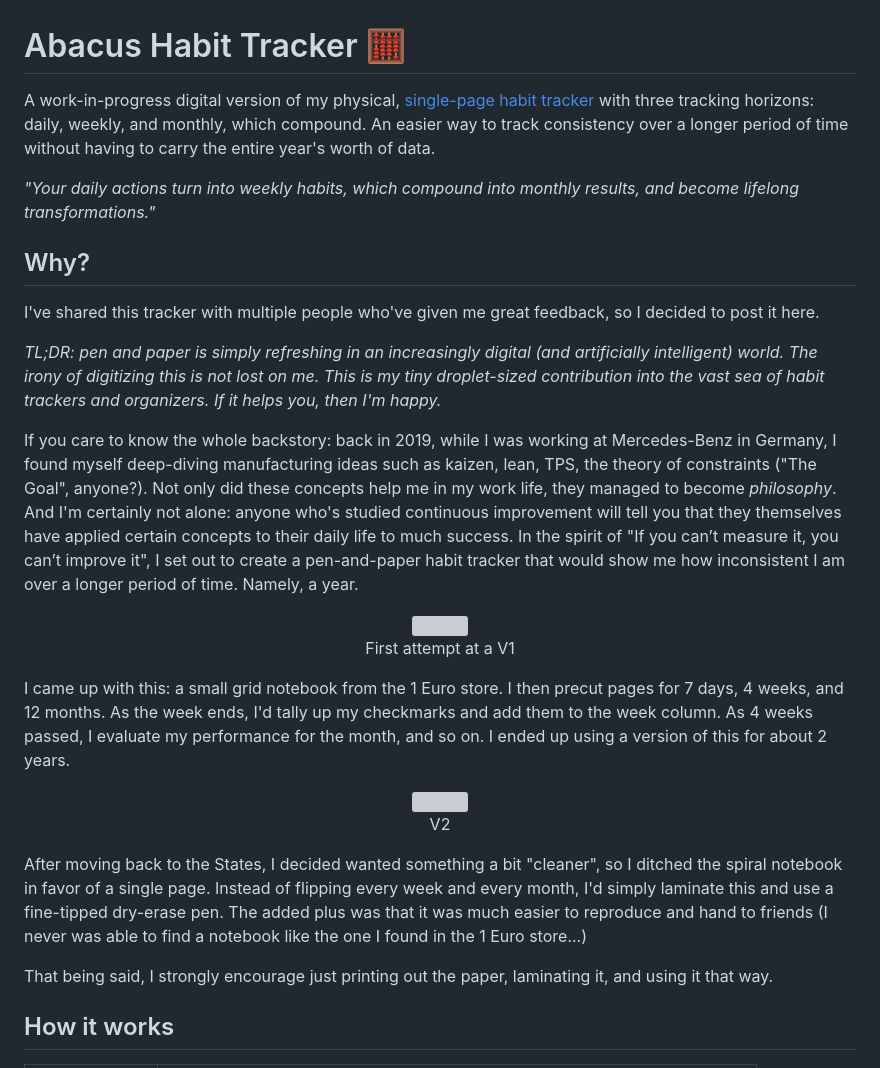
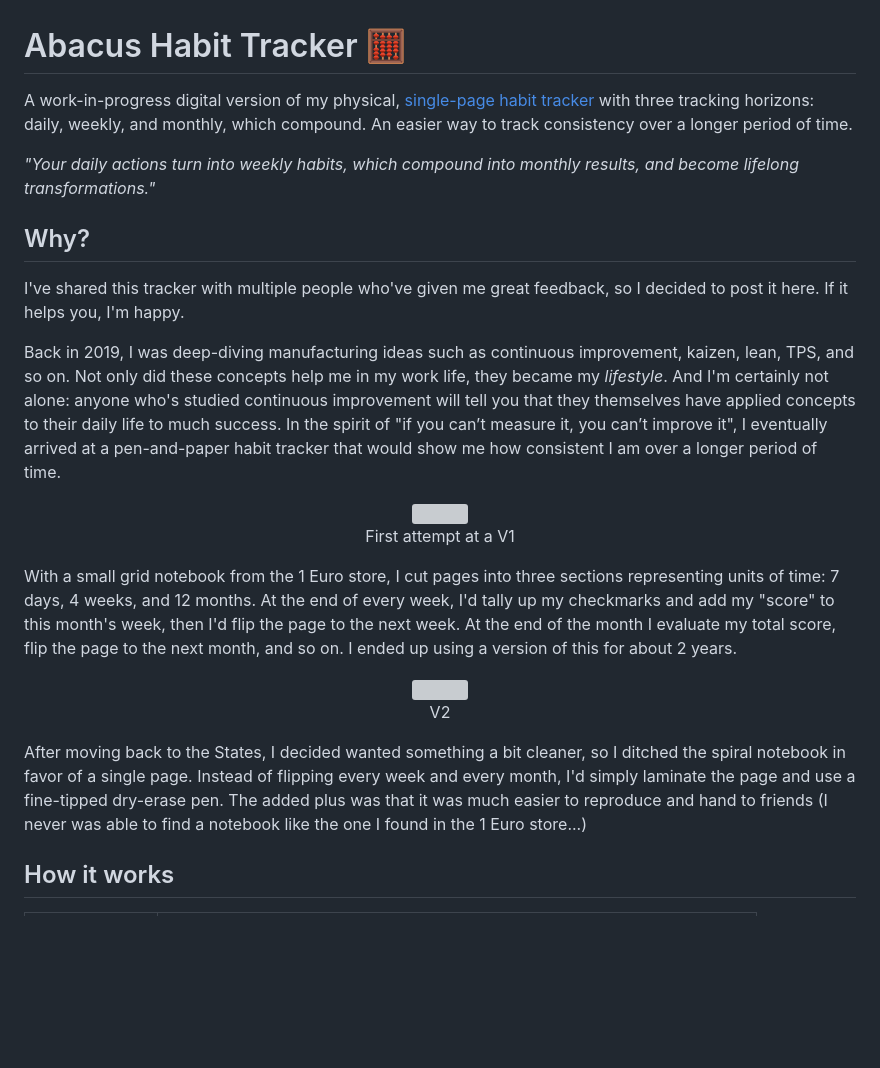
Before and after one commit to konar72/abacus, a Markdown page: README.md, the part around the change. GitHub-like rendering; blank space fills up the shorter version; grey boxes are pictures that could not be loaded.

Commit message:
Refine README content for clarity and conciseness
Removed unnecessary phrases and improved clarity in the README.

```diff
--- a/README.md
+++ b/README.md
@@ -1,32 +1,28 @@
 # Abacus Habit Tracker 🧮
 
-A work-in-progress digital version of my physical, [single-page habit tracker](https://github.com/konar72/abacus/blob/main/print/Abacus%20Habit%20Tracker%201pg.pdf) with three tracking horizons: daily, weekly, and monthly, which compound. An easier way to track consistency over a longer period of time without having to carry the entire year's worth of data.
+A work-in-progress digital version of my physical, [single-page habit tracker](https://github.com/konar72/abacus/blob/main/print/Abacus%20Habit%20Tracker%201pg.pdf) with three tracking horizons: daily, weekly, and monthly, which compound. An easier way to track consistency over a longer period of time.
 
 _"Your daily actions turn into weekly habits, which compound into monthly results, and become lifelong transformations."_
 
 ## Why?
 
-I've shared this tracker with multiple people who've given me great feedback, so I decided to post it here.
+I've shared this tracker with multiple people who've given me great feedback, so I decided to post it here. If it helps you, I'm happy.
 
-_TL;DR: pen and paper is simply refreshing in an increasingly digital (and artificially intelligent) world. The irony of digitizing this is not lost on me. This is my tiny droplet-sized contribution into the vast sea of habit trackers and organizers. If it helps you, then I'm happy._
-
-If you care to know the whole backstory: back in 2019, while I was working at Mercedes-Benz in Germany, I found myself deep-diving manufacturing ideas such as kaizen, lean, TPS, the theory of constraints ("The Goal", anyone?). Not only did these concepts help me in my work life, they managed to become _philosophy_. And I'm certainly not alone: anyone who's studied continuous improvement will tell you that they themselves have applied certain concepts to their daily life to much success. In the spirit of "If you can’t measure it, you can’t improve it", I set out to create a pen-and-paper habit tracker that would show me how inconsistent I am over a longer period of time. Namely, a year.
+Back in 2019, I was deep-diving manufacturing ideas such as continuous improvement, kaizen, lean, TPS, and so on. Not only did these concepts help me in my work life, they became my _lifestyle_. And I'm certainly not alone: anyone who's studied continuous improvement will tell you that they themselves have applied concepts to their daily life to much success. In the spirit of "if you can’t measure it, you can’t improve it", I eventually arrived at a pen-and-paper habit tracker that would show me how consistent I am over a longer period of time.
 
 <div align="center">
   <img src="/assets/v1.png" width="400" />
   <p>First attempt at a V1</p>
 </div>
 
-I came up with this: a small grid notebook from the 1 Euro store. I then precut pages for 7 days, 4 weeks, and 12 months. As the week ends, I'd tally up my checkmarks and add them to the week column. As 4 weeks passed, I evaluate my performance for the month, and so on. I ended up using a version of this for about 2 years.
+With a small grid notebook from the 1 Euro store, I cut pages into three sections representing units of time: 7 days, 4 weeks, and 12 months. At the end of every week, I'd tally up my checkmarks and add my "score" to this month's week, then I'd flip the page to the next week. At the end of the month I evaluate my total score, flip the page to the next month, and so on. I ended up using a version of this for about 2 years.
 
 <div align="center">
   <img src="/assets/v2.png" width="600" />
   <p>V2</p>
 </div>
 
-After moving back to the States, I decided wanted something a bit "cleaner", so I ditched the spiral notebook in favor of a single page. Instead of flipping every week and every month, I'd simply laminate this and use a fine-tipped dry-erase pen. The added plus was that it was much easier to reproduce and hand to friends (I never was able to find a notebook like the one I found in the 1 Euro store...)
-
-That being said, I strongly encourage just printing out the paper, laminating it, and using it that way.
+After moving back to the States, I decided wanted something a bit cleaner, so I ditched the spiral notebook in favor of a single page. Instead of flipping every week and every month, I'd simply laminate the page and use a fine-tipped dry-erase pen. The added plus was that it was much easier to reproduce and hand to friends (I never was able to find a notebook like the one I found in the 1 Euro store...)
 
 ## How it works
 
```
